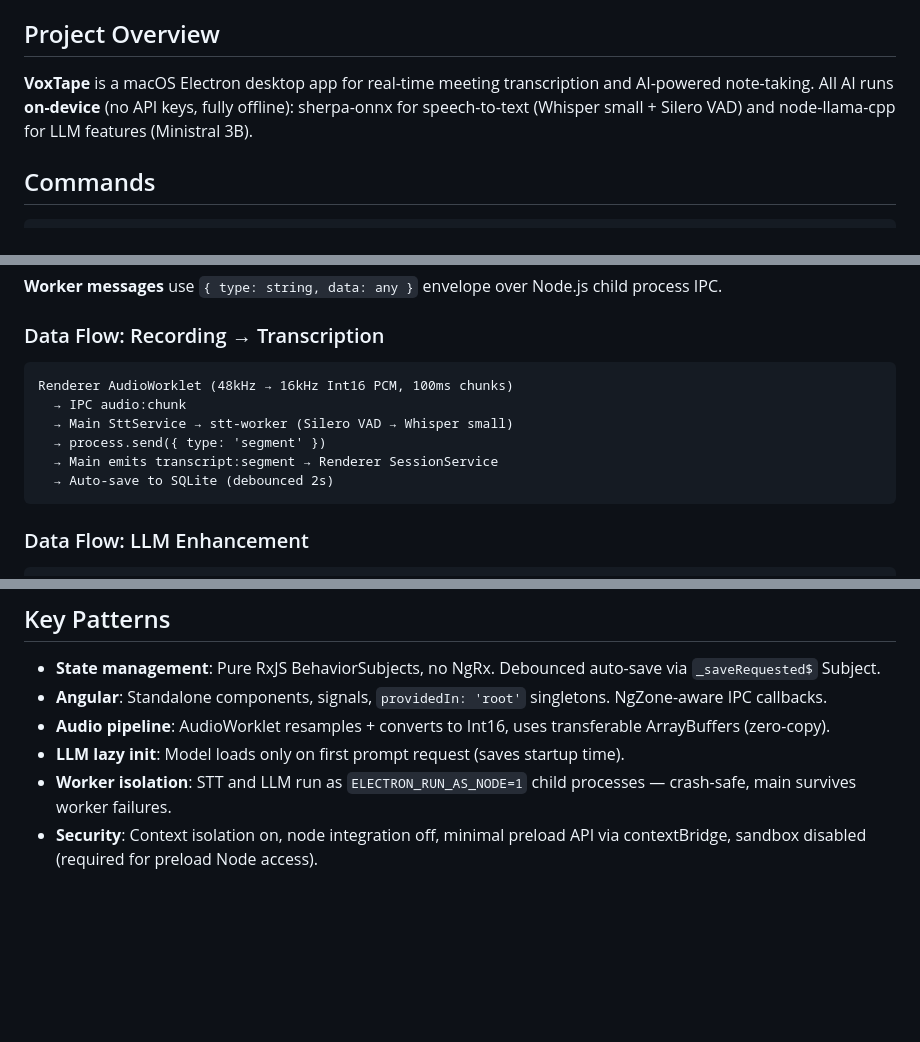
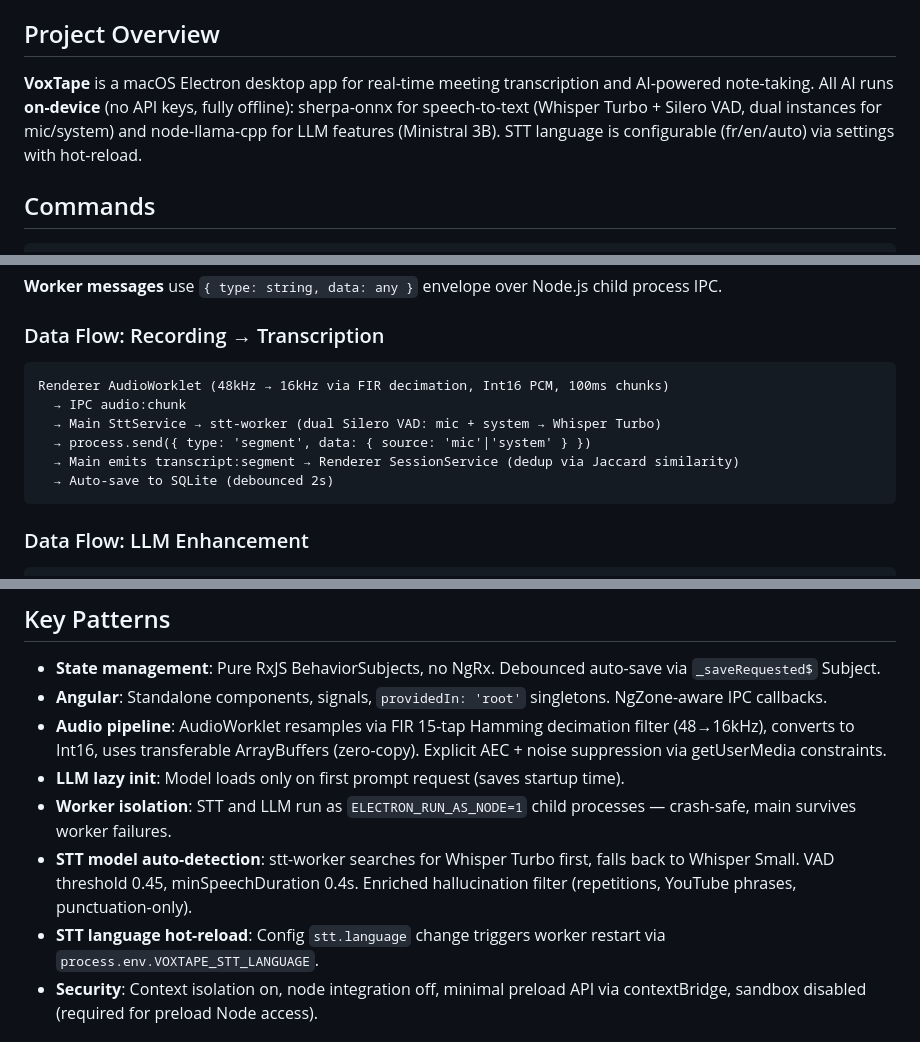
Before and after one commit to Lingelo/VoxTape, a Markdown page: CLAUDE.md, 3 parts joined by grey strips. GitHub-like rendering; blank space fills up the shorter version.

````diff
--- a/CLAUDE.md
+++ b/CLAUDE.md
@@ -15,7 +15,7 @@ This file provides guidance to Claude Code (claude.ai/code) when working with co
 
 ## Project Overview
 
-**VoxTape** is a macOS Electron desktop app for real-time meeting transcription and AI-powered note-taking. All AI runs **on-device** (no API keys, fully offline): sherpa-onnx for speech-to-text (Whisper small + Silero VAD) and node-llama-cpp for LLM features (Ministral 3B).
+**VoxTape** is a macOS Electron desktop app for real-time meeting transcription and AI-powered note-taking. All AI runs **on-device** (no API keys, fully offline): sherpa-onnx for speech-to-text (Whisper Turbo + Silero VAD, dual instances for mic/system) and node-llama-cpp for LLM features (Ministral 3B). STT language is configurable (fr/en/auto) via settings with hot-reload.
 
 ## Commands
 
@@ -107,11 +107,11 @@ npm run generate-icon
 ### Data Flow: Recording → Transcription
 
 ```
-Renderer AudioWorklet (48kHz → 16kHz Int16 PCM, 100ms chunks)
+Renderer AudioWorklet (48kHz → 16kHz via FIR decimation, Int16 PCM, 100ms chunks)
   → IPC audio:chunk
-  → Main SttService → stt-worker (Silero VAD → Whisper small)
-  → process.send({ type: 'segment' })
-  → Main emits transcript:segment → Renderer SessionService
+  → Main SttService → stt-worker (dual Silero VAD: mic + system → Whisper Turbo)
+  → process.send({ type: 'segment', data: { source: 'mic'|'system' } })
+  → Main emits transcript:segment → Renderer SessionService (dedup via Jaccard similarity)
   → Auto-save to SQLite (debounced 2s)
 ```
 
@@ -157,9 +157,11 @@ On startup, main.ts migrates models from legacy paths to `~/Library/Application
 
 - **State management**: Pure RxJS BehaviorSubjects, no NgRx. Debounced auto-save via `_saveRequested$` Subject.
 - **Angular**: Standalone components, signals, `providedIn: 'root'` singletons. NgZone-aware IPC callbacks.
-- **Audio pipeline**: AudioWorklet resamples + converts to Int16, uses transferable ArrayBuffers (zero-copy).
+- **Audio pipeline**: AudioWorklet resamples via FIR 15-tap Hamming decimation filter (48→16kHz), converts to Int16, uses transferable ArrayBuffers (zero-copy). Explicit AEC + noise suppression via getUserMedia constraints.
 - **LLM lazy init**: Model loads only on first prompt request (saves startup time).
 - **Worker isolation**: STT and LLM run as `ELECTRON_RUN_AS_NODE=1` child processes — crash-safe, main survives worker failures.
+- **STT model auto-detection**: stt-worker searches for Whisper Turbo first, falls back to Whisper Small. VAD threshold 0.45, minSpeechDuration 0.4s. Enriched hallucination filter (repetitions, YouTube phrases, punctuation-only).
+- **STT language hot-reload**: Config `stt.language` change triggers worker restart via `process.env.VOXTAPE_STT_LANGUAGE`.
 - **Security**: Context isolation on, node integration off, minimal preload API via contextBridge, sandbox disabled (required for preload Node access).
 
 ## Native Dependencies (ASAR-unpacked)
````
Also changed, not shown: other parts of CLAUDE.md (+1 -1 lines), README.md (+5 -4 lines).
